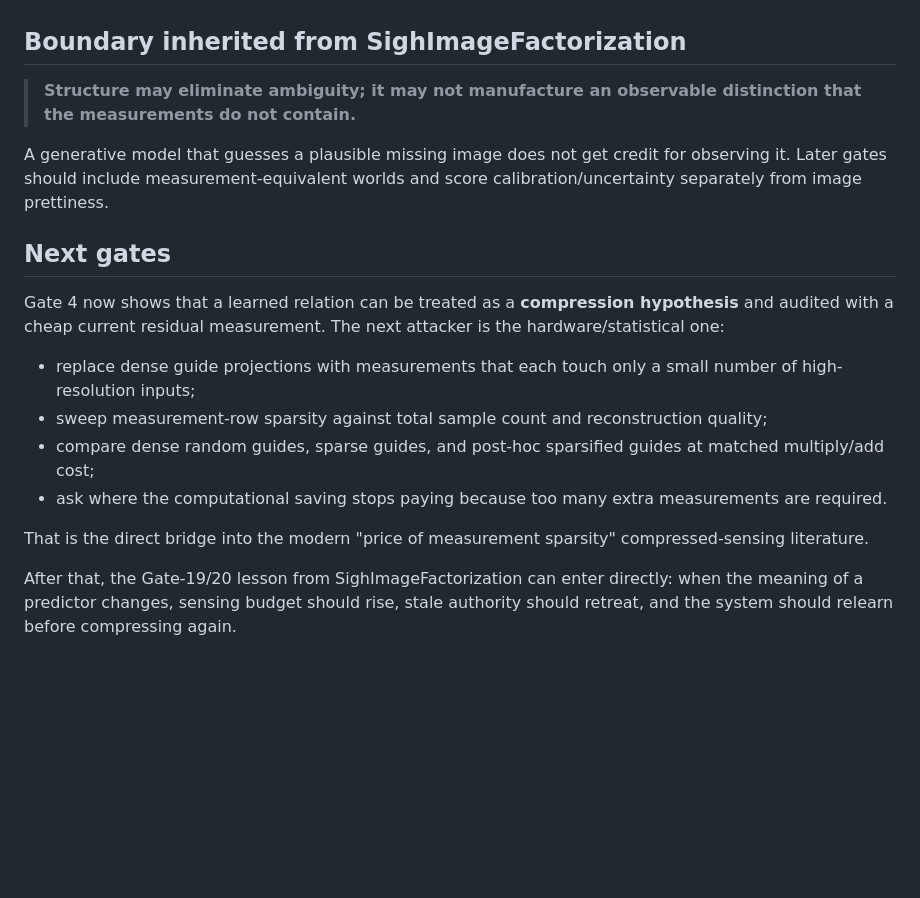
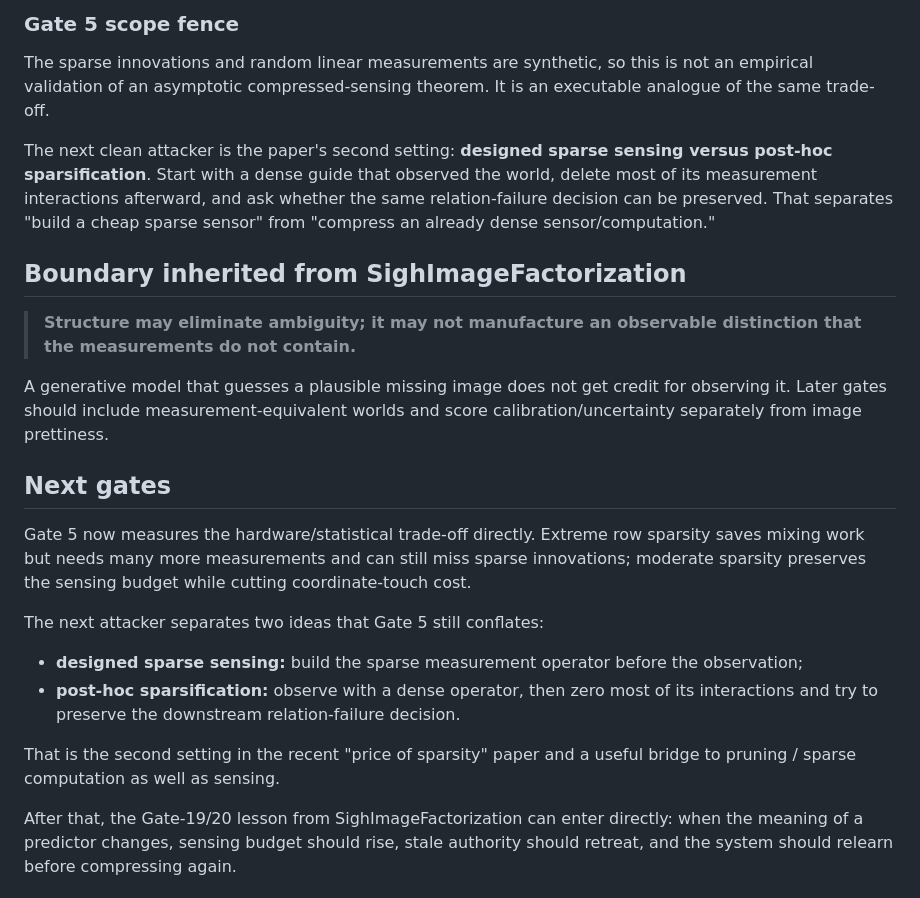
Before and after one commit to anttiluode/WhatToLookAt, a Markdown page: README.md, the part around one of its changes. GitHub-like rendering; blank space fills up the shorter version.

Commit message:
Gate 5: document sparse-measurement price curve

```diff
--- a/README.md
+++ b/README.md
@@ -339,3 +425,15 @@ computational saving is eaten by additional samples?
+### Gate 5 scope fence
+
+The sparse innovations and random linear measurements are synthetic, so this is
+not an empirical validation of an asymptotic compressed-sensing theorem. It is
+an executable analogue of the same trade-off.
+
+The next clean attacker is the paper's second setting: **designed sparse sensing
+versus post-hoc sparsification**. Start with a dense guide that observed the
+world, delete most of its measurement interactions afterward, and ask whether
+the same relation-failure decision can be preserved. That separates "build a
+cheap sparse sensor" from "compress an already dense sensor/computation."
+
 ## Boundary inherited from SighImageFactorization
 
 > **Structure may eliminate ambiguity; it may not manufacture an observable
@@ -347,21 +445,21 @@ score calibration/uncertainty separately from image prettiness.
 
 ## Next gates
 
-Gate 4 now shows that a learned relation can be treated as a **compression
-hypothesis** and audited with a cheap current residual measurement. The next
-attacker is the hardware/statistical one:
+Gate 5 now measures the hardware/statistical trade-off directly. Extreme row
+sparsity saves mixing work but needs many more measurements and can still miss
+sparse innovations; moderate sparsity preserves the sensing budget while
+cutting coordinate-touch cost.
 
-- replace dense guide projections with measurements that each touch only a
-  small number of high-resolution inputs;
-- sweep measurement-row sparsity against total sample count and reconstruction
-  quality;
-- compare dense random guides, sparse guides, and post-hoc sparsified guides at
-  matched multiply/add cost;
-- ask where the computational saving stops paying because too many extra
-  measurements are required.
+The next attacker separates two ideas that Gate 5 still conflates:
 
-That is the direct bridge into the modern "price of measurement sparsity"
-compressed-sensing literature.
+- **designed sparse sensing:** build the sparse measurement operator before the
+  observation;
+- **post-hoc sparsification:** observe with a dense operator, then zero most of
+  its interactions and try to preserve the downstream relation-failure
+  decision.
+
+That is the second setting in the recent "price of sparsity" paper and a useful
+bridge to pruning / sparse computation as well as sensing.
 
 After that, the Gate-19/20 lesson from SighImageFactorization can enter directly:
 when the meaning of a predictor changes, sensing budget should rise, stale
```
Also changed, not shown: other parts of README.md (+86 -0 lines).
